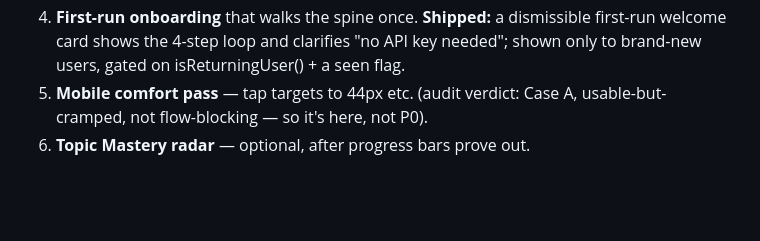
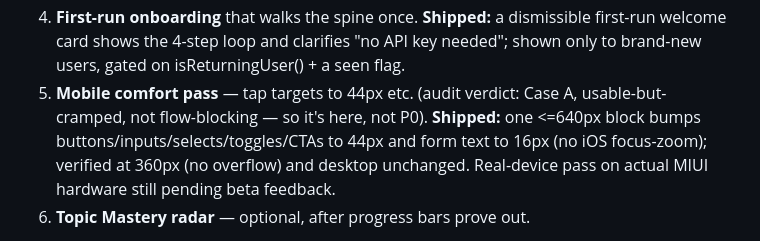
Before and after one commit to maple-tree0506/study-boost-system, a Markdown page: docs/UX-FLOW.md, the part around the change. GitHub-like rendering; blank space fills up the shorter version.

Commit message:
docs: mark UX v2 #5 mobile comfort pass as shipped
44px tap targets + 16px form text landed; only the real-device MIUI pass
remains, deferred to beta feedback. Remaining spine item: #6 mastery radar.

Co-Authored-By: Claude Opus 4.8 <noreply@anthropic.com>

```diff
--- a/docs/UX-FLOW.md
+++ b/docs/UX-FLOW.md
@@ -95,7 +95,10 @@ exists into one path**, not building new mechanics.
    first-run welcome card shows the 4-step loop and clarifies "no API key needed";
    shown only to brand-new users, gated on isReturningUser() + a seen flag.
 5. **Mobile comfort pass** — tap targets to 44px etc. (audit verdict: Case A,
-   usable-but-cramped, not flow-blocking — so it's here, not P0).
+   usable-but-cramped, not flow-blocking — so it's here, not P0). **Shipped:** one
+   <=640px block bumps buttons/inputs/selects/toggles/CTAs to 44px and form text to
+   16px (no iOS focus-zoom); verified at 360px (no overflow) and desktop unchanged.
+   Real-device pass on actual MIUI hardware still pending beta feedback.
 6. **Topic Mastery radar** — optional, after progress bars prove out.
 
 Mobile and radar are deliberately *below* the spine work: the audit confirmed
```
